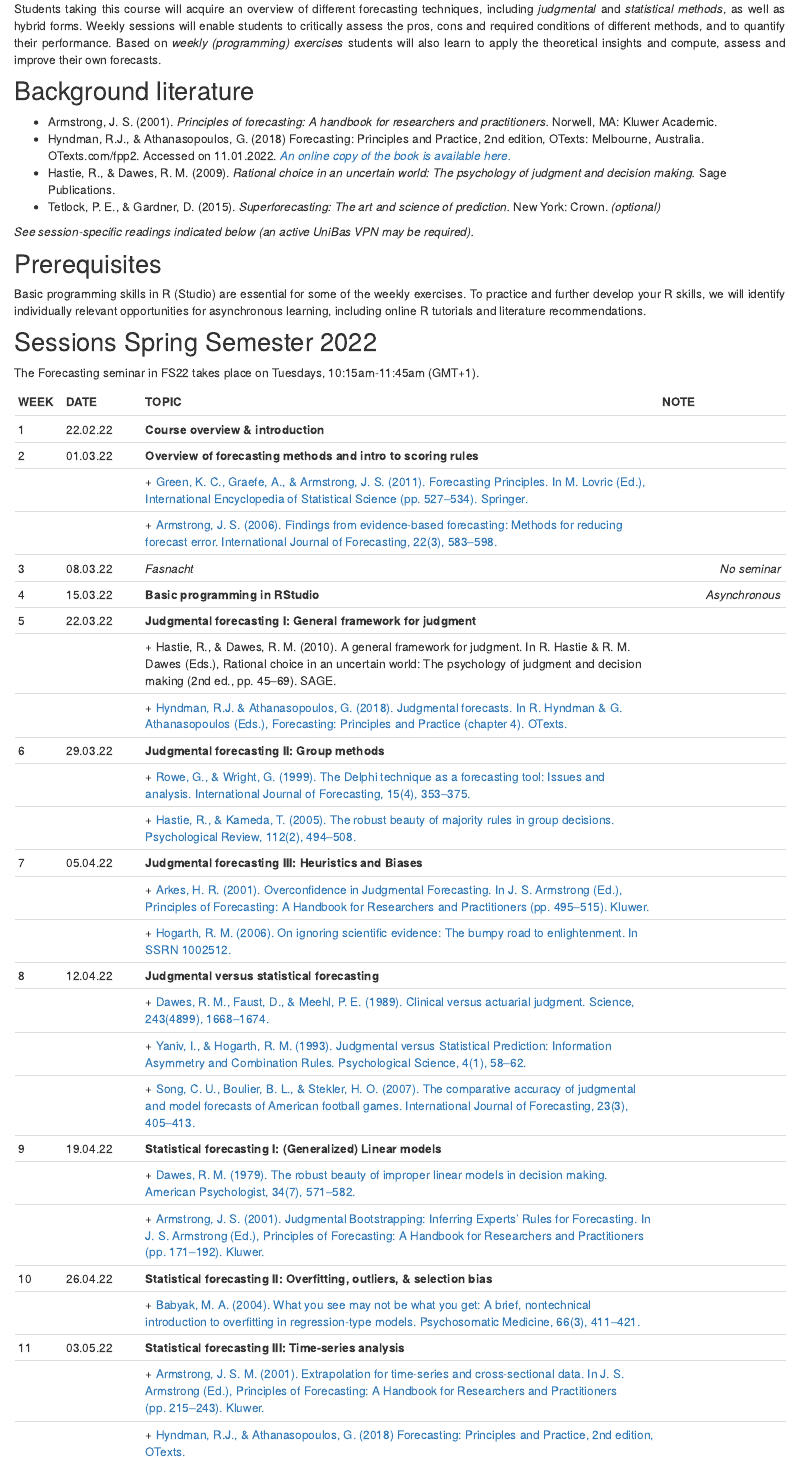
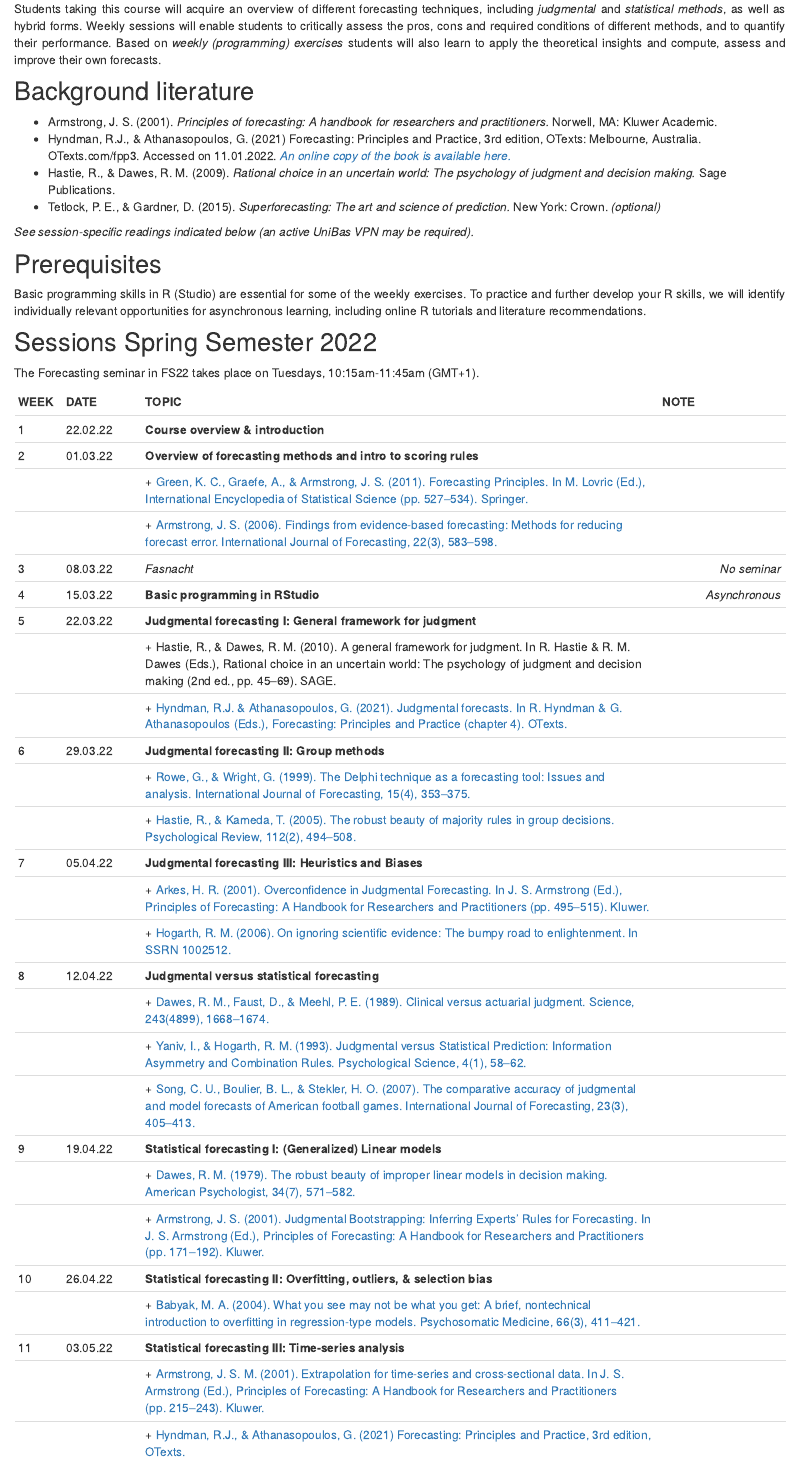
Before and after one commit to loreentisdall/loreentisdall.github.io, an R Markdown document (forecasting.Rmd): the page in a window 1100 px wide, from 370 px down. Rendered offline with R 4.5, knitr and Pandoc, with nearby package versions; drawn as R Markdown's standard HTML page in place of the format the file asks for.

Commit message:
Update to forecasting book ffp3

```diff
--- a/forecasting.Rmd
+++ b/forecasting.Rmd
@@ -11,7 +11,7 @@
 
 ## Background literature
 + Armstrong, J. S. (2001). _Principles of forecasting: A handbook for researchers and practitioners._ Norwell, MA: Kluwer Academic.
-+ Hyndman, R.J., & Athanasopoulos, G. (2018) Forecasting: Principles and Practice, 2nd edition, OTexts: Melbourne, Australia. OTexts.com/fpp2. Accessed on 11.01.2022. _[An online copy of the book is available here.](https://otexts.com/fpp2/)_
++ Hyndman, R.J., & Athanasopoulos, G. (2021) Forecasting: Principles and Practice, 3rd edition, OTexts: Melbourne, Australia. OTexts.com/fpp3. Accessed on 11.01.2022. _[An online copy of the book is available here.](https://otexts.com/fpp3/)_
 + Hastie, R., & Dawes, R. M. (2009). _Rational choice in an uncertain world: The psychology of judgment and decision making._ Sage Publications.
 + Tetlock, P. E., & Gardner, D. (2015). _Superforecasting: The art and science of prediction._ New York: Crown. _(optional)_
 
@@ -33,7 +33,7 @@
 | 4       | 15.03.22    | **Basic programming in RStudio**                                          |  *Asynchronous*   |
 | 5       | 22.03.22    | **Judgmental forecasting I: General framework for judgment**              |                   |
 |         |             | + Hastie, R., & Dawes, R. M. (2010). A general framework for judgment. In R. Hastie & R. M. Dawes (Eds.), Rational choice in an uncertain world: The psychology of judgment and decision making (2nd ed., pp. 45–69). SAGE.
-|         |             | + [Hyndman, R.J. & Athanasopoulos, G. (2018). Judgmental forecasts. In R. Hyndman & G. Athanasopoulos (Eds.), Forecasting: Principles and Practice (chapter 4). OTexts.](https://otexts.com/fpp2/judgmental.html) | |
+|         |             | + [Hyndman, R.J. & Athanasopoulos, G. (2021). Judgmental forecasts. In R. Hyndman & G. Athanasopoulos (Eds.), Forecasting: Principles and Practice (chapter 4). OTexts.](https://otexts.com/fpp3/judgmental.html) | |
 | 6       | 29.03.22    | **Judgmental forecasting II: Group methods**
 |         |             | + [Rowe, G., & Wright, G. (1999). The Delphi technique as a forecasting tool: Issues and analysis. International Journal of Forecasting, 15(4), 353–375.]( https://doi.org/10.1016/S0169-2070(99)00018-7)
 |         |             | + [Hastie, R., & Kameda, T. (2005). The robust beauty of majority rules in group decisions. Psychological Review, 112(2), 494–508.](https://doi.org/10.1037/0033-295X.112.2.494)   |  |
@@ -51,7 +51,7 @@
 |         |             | + [Babyak, M. A. (2004). What you see may not be what you get: A brief, nontechnical introduction to overfitting in regression-type models. Psychosomatic Medicine, 66(3), 411–421.](https://doi.org/10.1097/01.psy.0000127692.23278.a9) | |
 | 11      | 03.05.22    | **Statistical forecasting III: Time-series analysis**
 |         |             | + [Armstrong, J. S. M. (2001). Extrapolation for time-series and cross-sectional data. In J. S. Armstrong (Ed.), Principles of Forecasting: A Handbook for Researchers and Practitioners (pp. 215–243). Kluwer.](https://repository.upenn.edu/cgi/viewcontent.cgi?article=1179&context=marketing_papers)
-|         |             | + [Hyndman, R.J., & Athanasopoulos, G. (2018) Forecasting: Principles and Practice, 2nd edition, OTexts.](https://otexts.com/fpp2/) | |
+|         |             | + [Hyndman, R.J., & Athanasopoulos, G. (2021) Forecasting: Principles and Practice, 3rd edition, OTexts.](https://otexts.com/fpp3/) | |
 | 12      | 10.05.22    | **Application of time-series analysis**                                   |  *Guest talk*     |
 | 13      | 17.05.22    | **Statistical forecasting IV: Machine learning**
 |         |             | + [Yarkoni, T., & Westfall, J. (2017). Choosing Prediction Over Explanation in Psychology: Lessons From Machine Learning. Perspectives on Psychological Science, 12(6), 1100–1122.](https://doi.org/10.1177/1745691617693393)   | |
```
Also changed, not shown: docs/search.json, 1 other file.
